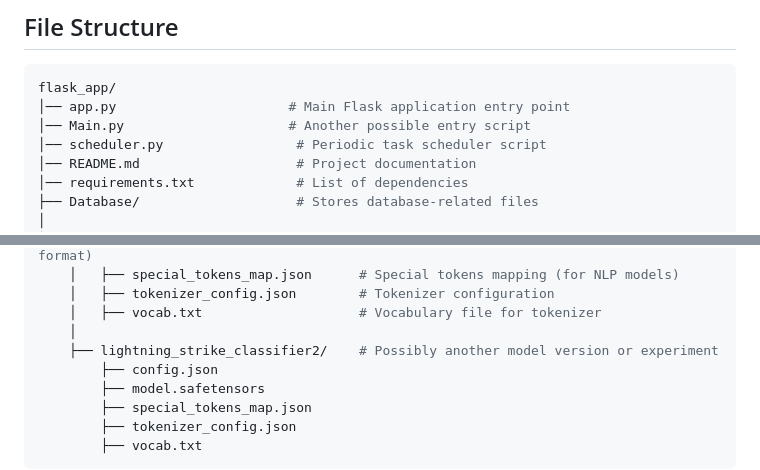
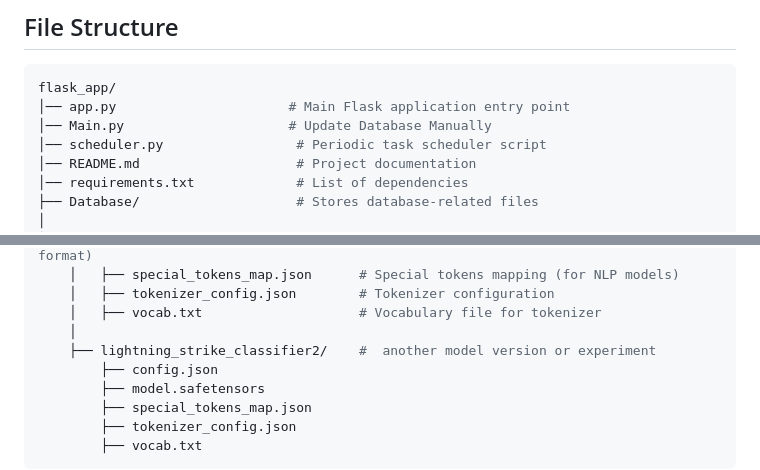
Before and after one commit to Vikhyath1608/Lighting-strike-location, a Markdown page: README.md, 2 parts joined by grey strips. GitHub-like rendering.

````diff
--- a/README.md
+++ b/README.md
@@ -40,7 +40,7 @@ Ensure you have the following dependencies installed:
 ```bash
 flask_app/
 │── app.py                      # Main Flask application entry point
-│── Main.py                     # Another possible entry script
+│── Main.py                     # Update Database Manually
 │── scheduler.py                 # Periodic task scheduler script
 │── README.md                    # Project documentation
 │── requirements.txt             # List of dependencies
@@ -62,7 +62,7 @@ flask_app/
     │   ├── tokenizer_config.json        # Tokenizer configuration
     │   ├── vocab.txt                    # Vocabulary file for tokenizer
     │
-    ├── lightning_strike_classifier2/    # Possibly another model version or experiment
+    ├── lightning_strike_classifier2/    #  another model version or experiment
         ├── config.json
         ├── model.safetensors
         ├── special_tokens_map.json
````
